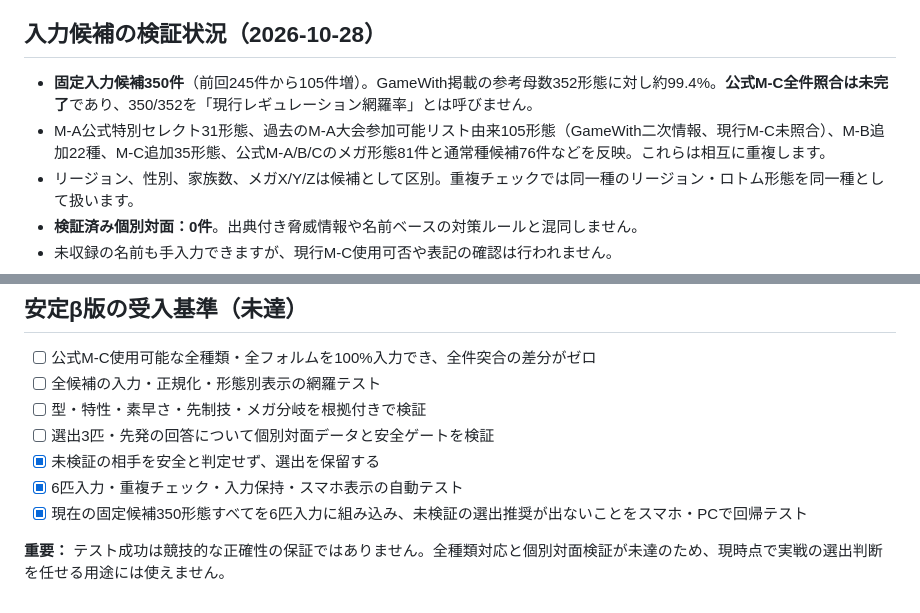
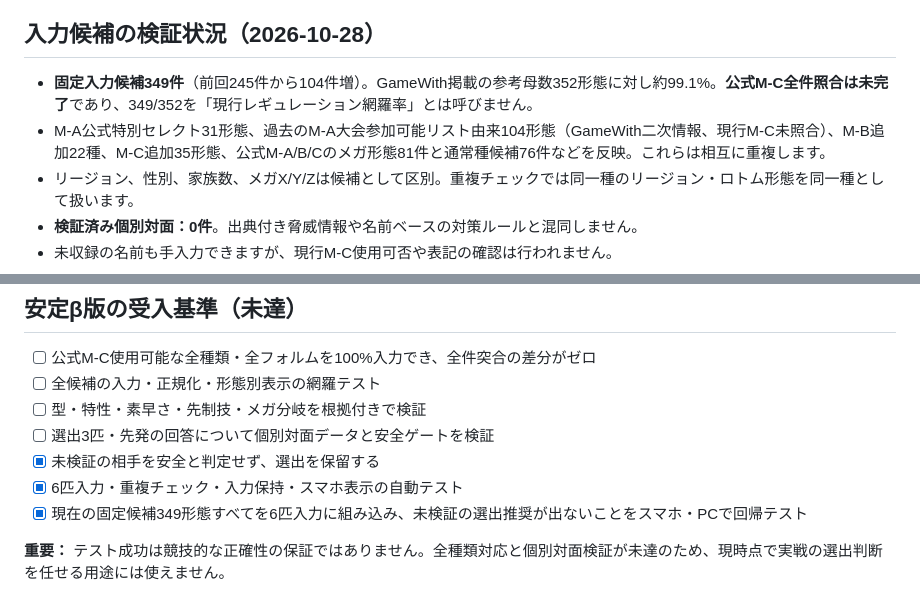
Before and after one commit to dtecno18-arch/pokemon-champions-navi-, a Markdown page: README.md, 2 parts joined by grey strips. GitHub-like rendering.

Commit message:
Correct provisional input count to 349

```diff
--- a/README.md
+++ b/README.md
@@ -8,8 +8,8 @@ Pokémon Champions シングル（3対3）の選出支援アプリ。**開発途
 **現時点では、出典・更新日・個別対面の回答を確認済みのデータが不足するため、選出3匹・先発を推奨せず「選出判断を保留」します。** 名前ベースの脅威表示と入力候補は、実戦の有利不利の証明ではありません。
 
 ## 入力候補の検証状況（2026-10-28）
-- **固定入力候補350件**（前回245件から105件増）。GameWith掲載の参考母数352形態に対し約99.4%。**公式M-C全件照合は未完了**であり、350/352を「現行レギュレーション網羅率」とは呼びません。
-- M-A公式特別セレクト31形態、過去のM-A大会参加可能リスト由来105形態（GameWith二次情報、現行M-C未照合）、M-B追加22種、M-C追加35形態、公式M-A/B/Cのメガ形態81件と通常種候補76件などを反映。これらは相互に重複します。
+- **固定入力候補349件**（前回245件から104件増）。GameWith掲載の参考母数352形態に対し約99.1%。**公式M-C全件照合は未完了**であり、349/352を「現行レギュレーション網羅率」とは呼びません。
+- M-A公式特別セレクト31形態、過去のM-A大会参加可能リスト由来104形態（GameWith二次情報、現行M-C未照合）、M-B追加22種、M-C追加35形態、公式M-A/B/Cのメガ形態81件と通常種候補76件などを反映。これらは相互に重複します。
 - リージョン、性別、家族数、メガX/Y/Zは候補として区別。重複チェックでは同一種のリージョン・ロトム形態を同一種として扱います。
 - **検証済み個別対面：0件**。出典付き脅威情報や名前ベースの対策ルールと混同しません。
 - 未収録の名前も手入力できますが、現行M-C使用可否や表記の確認は行われません。
@@ -37,6 +37,6 @@ GitHub Actions は push / pull_request 時にスマホ390px・PC1280pxのブラ
 - [ ] 選出3匹・先発の回答について個別対面データと安全ゲートを検証
 - [x] 未検証の相手を安全と判定せず、選出を保留する
 - [x] 6匹入力・重複チェック・入力保持・スマホ表示の自動テスト
-- [x] 現在の固定候補350形態すべてを6匹入力に組み込み、未検証の選出推奨が出ないことをスマホ・PCで回帰テスト
+- [x] 現在の固定候補349形態すべてを6匹入力に組み込み、未検証の選出推奨が出ないことをスマホ・PCで回帰テスト
 
 **重要：** テスト成功は競技的な正確性の保証ではありません。全種類対応と個別対面検証が未達のため、現時点で実戦の選出判断を任せる用途には使えません。
```
